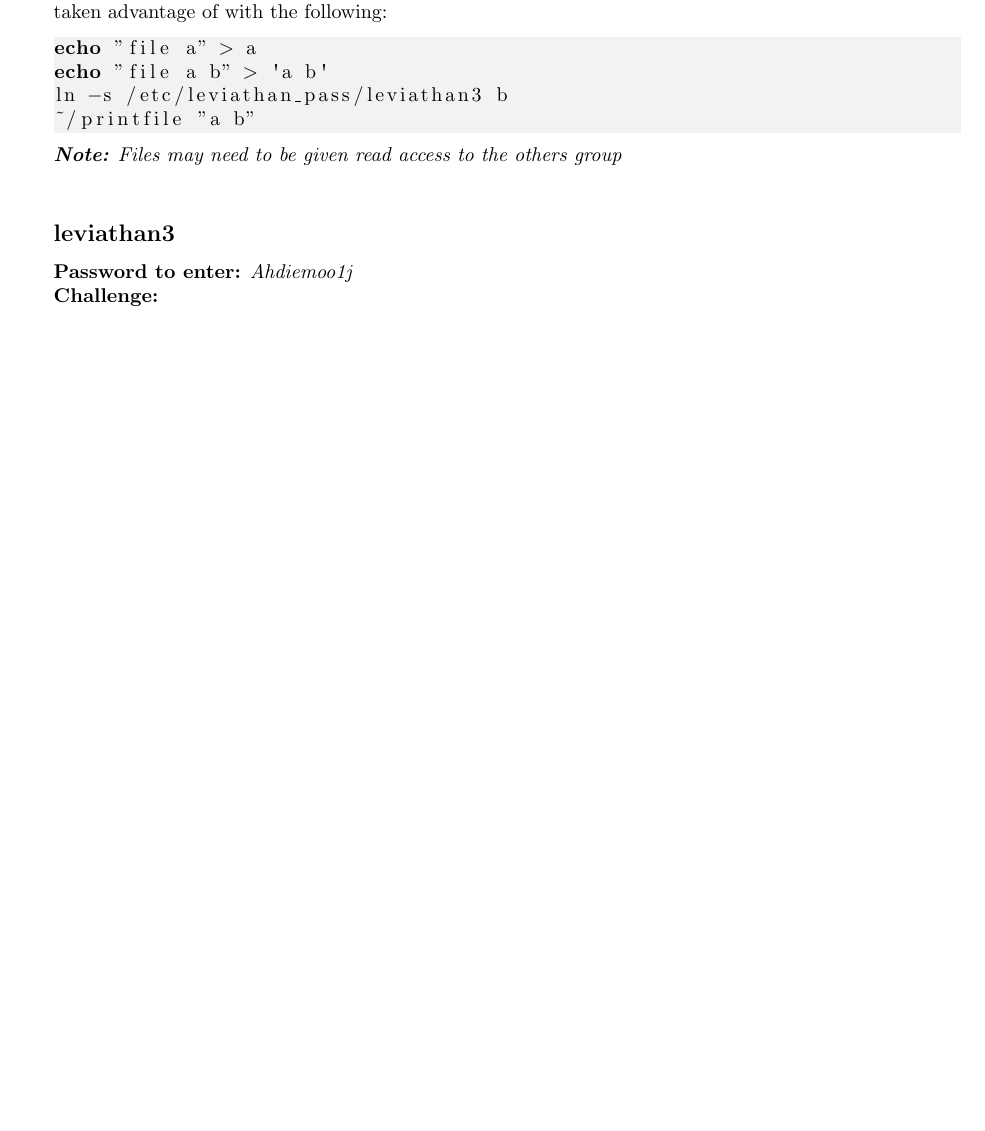
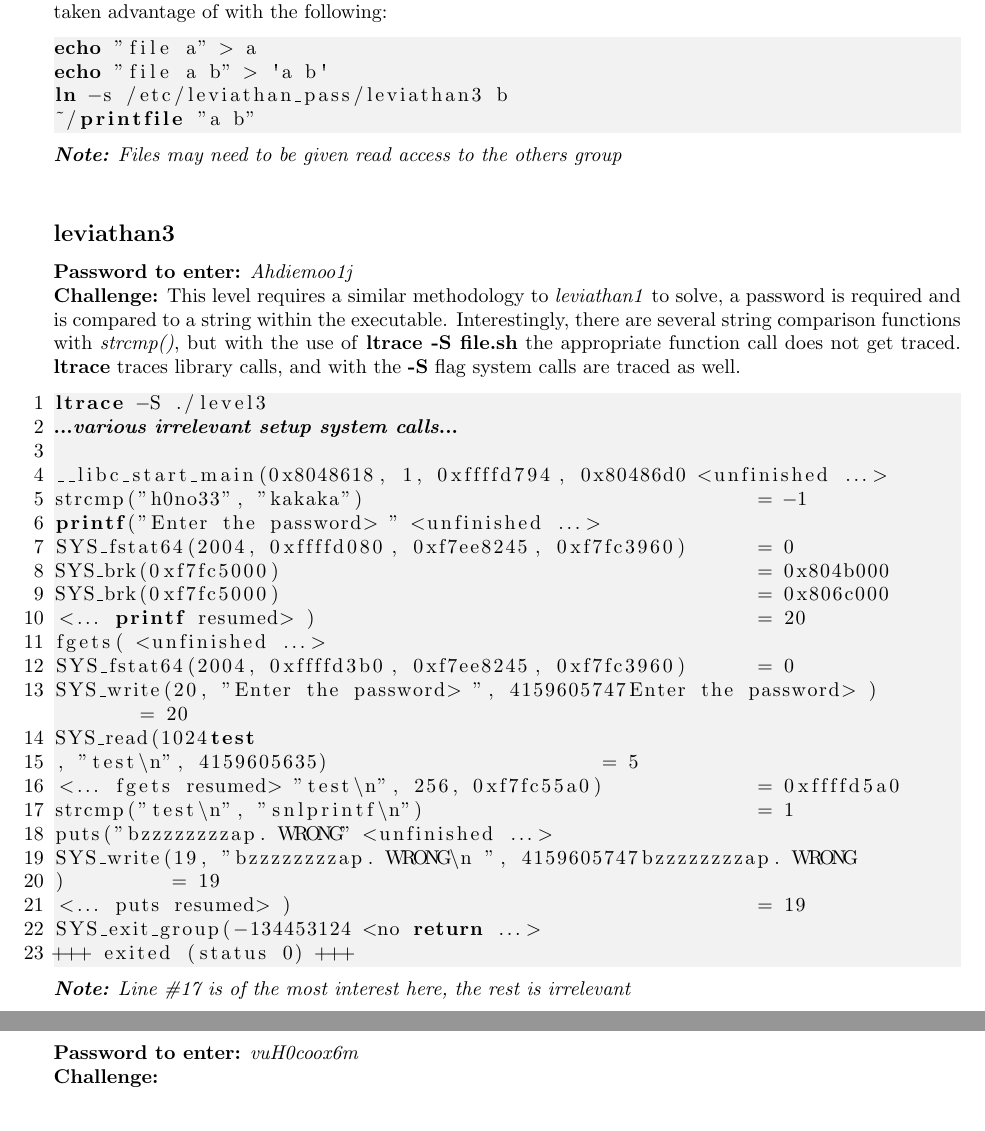
Before and after one commit to G-Rowell/wargames, a LaTeX document (leviathan/leviathan.tex): part of page 2 of 2 before the commit and two parts of pages 2 and 3 of 3 after it, the two joined at a grey line, cut so that both start at the same text, the shorter picture padded with empty space. The pictures show the PDF file leviathan/leviathan.pdf that the author committed with the source.

Commit message:
Finished lvl3

```diff
--- a/leviathan/leviathan.tex
+++ b/leviathan/leviathan.tex
@@ -112,3 +112,11 @@ ln -s /etc/leviathan_pass/leviathan3 b
 
 \subsection*{leviathan3}
 \pass{Ahdiemoo1j}
+\chall This level requires a similar methodology to \textit{leviathan1} to solve, a password is required and is compared to a string within the executable.
+Interestingly, there are several string comparison functions with \textit{strcmp()}, but with the use of \textbf{ltrace -S file.sh} the appropriate function call does not get traced. \textbf{ltrace} traces library calls, and with the \textbf{-S} flag system calls are traced as well.
+\begin{lstlisting}[numbers=left]
+ltrace -S ./level3
+(*@\textbf{...\textit{various irrelevant setup system calls}...} @*)
+
+__libc_start_main(0x8048618, 1, 0xffffd794, 0x80486d0 <unfinished ...>
+strcmp("h0no33", "kakaka")                                 = -1
@@ -114,0 +127,6 @@ ln -s /etc/leviathan_pass/leviathan3 b
+<... printf resumed> )                                     = 20
+fgets( <unfinished ...>
+SYS_fstat64(2004, 0xffffd3b0, 0xf7ee8245, 0xf7fc3960)      = 0
+SYS_write(20, "Enter the password> ", 4159605747Enter the password> )          = 20
+SYS_read(1024test
+, "test\n", 4159605635)                       = 5
@@ -115,3 +137,12 @@ ln -s /etc/leviathan_pass/leviathan3 b
+)         = 19
+<... puts resumed> )                                       = 19
+SYS_exit_group(-134453124 <no return ...>
++++ exited (status 0) +++
+\end{lstlisting}
+\note{Line \#17 is of the most interest here, the rest is irrelevant}
+
+\subsection*{leviathan4}
+\pass{vuH0coox6m}
 \chall
 \begin{lstlisting}
 \end{lstlisting}
```
Also changed, not shown: leviathan/passwords.txt (+1 -0 lines), leviathan/leviathan.pdf, leviathan/leviathan.tex (14 more changed lines).
